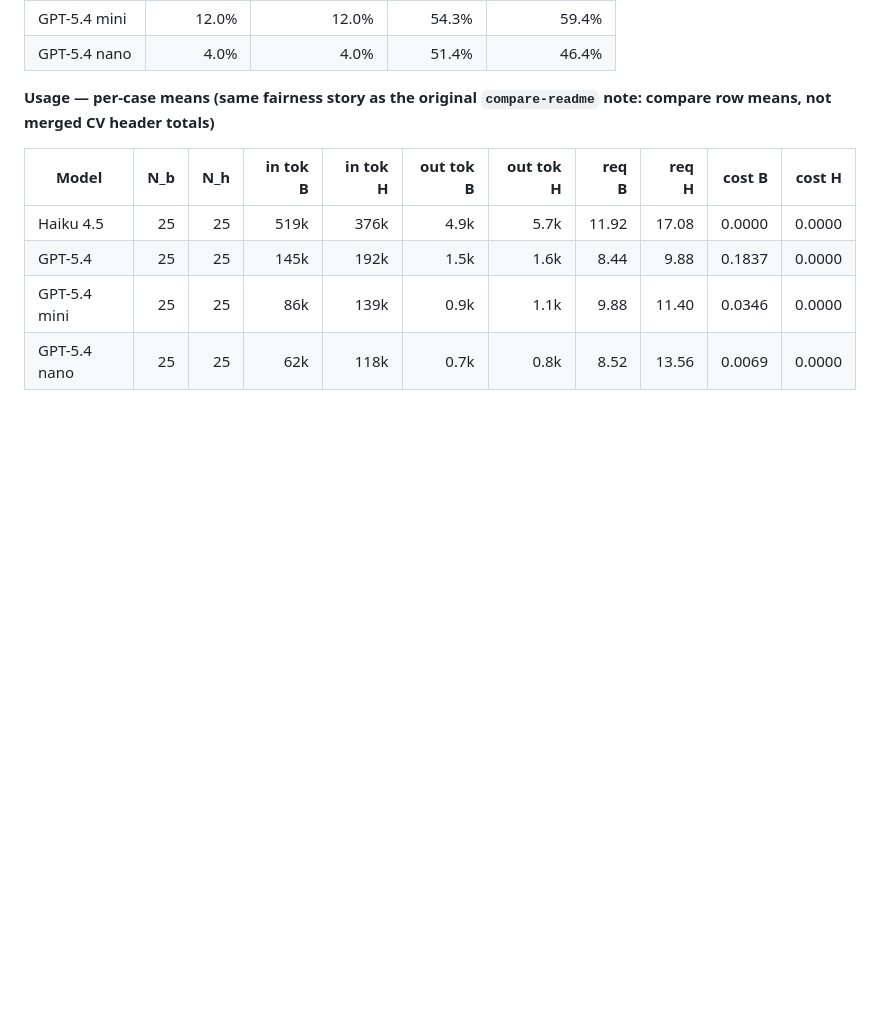
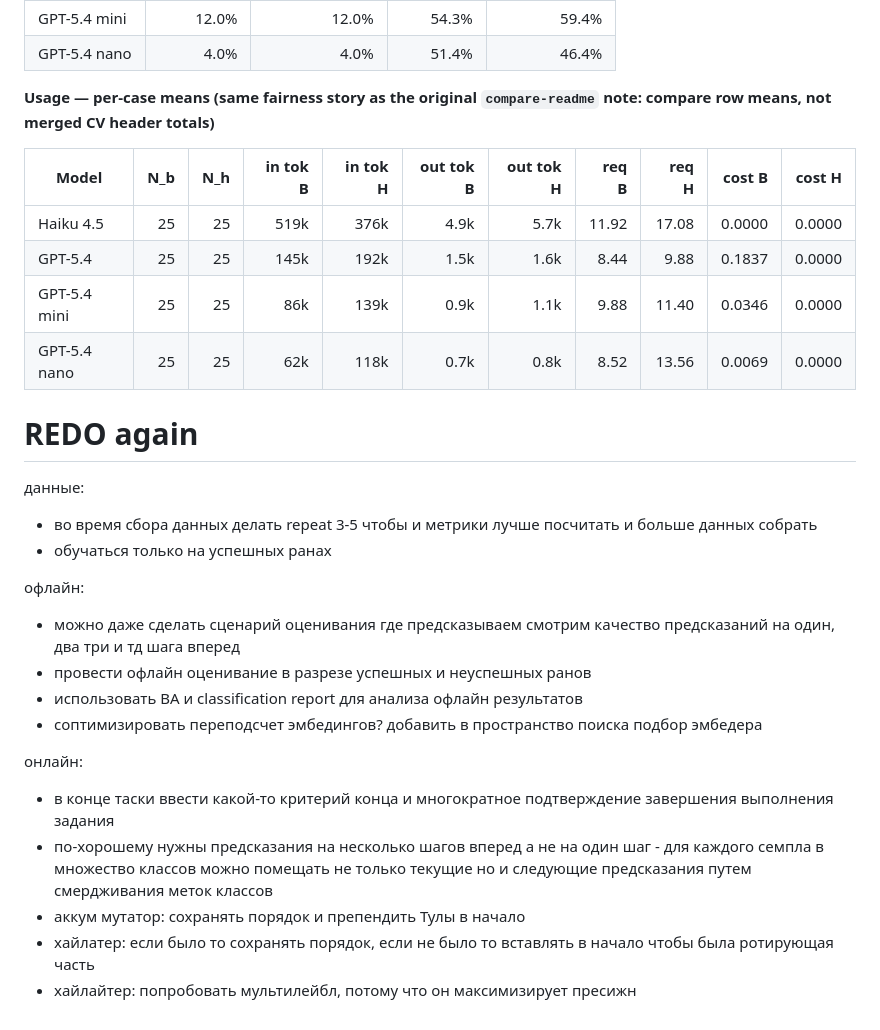
Before and after one commit to Darinochka/AutoIntent-experiments, a Markdown page: experiments/mcp-exps/README.md, the part around the change. Drawn GitHub-style; blank space fills up the shorter version.

Commit message:
add new plans

```diff
--- a/experiments/mcp-exps/README.md
+++ b/experiments/mcp-exps/README.md
@@ -443,3 +443,22 @@ qwen4k
 | GPT-5.4 | 25 | 25 | 145k | 192k | 1.5k | 1.6k | 8.44 | 9.88 | 0.1837 | 0.0000 |
 | GPT-5.4 mini | 25 | 25 | 86k | 139k | 0.9k | 1.1k | 9.88 | 11.40 | 0.0346 | 0.0000 |
 | GPT-5.4 nano | 25 | 25 | 62k | 118k | 0.7k | 0.8k | 8.52 | 13.56 | 0.0069 | 0.0000 |
+
+# REDO again
+
+данные:
+- во время сбора данных делать repeat 3-5 чтобы и метрики лучше посчитать и больше данных собрать
+- обучаться только на успешных ранах
+
+офлайн:
+- можно даже сделать сценарий оценивания где предсказываем смотрим качество предсказаний на один, два три и тд шага вперед
+- провести офлайн оценивание в разрезе успешных и неуспешных ранов
+- использовать BA и classification report для анализа офлайн результатов
+- соптимизировать переподсчет эмбедингов? добавить в пространство поиска подбор эмбедера
+
+онлайн:
+- в конце таски ввести какой-то критерий конца и многократное подтверждение завершения выполнения задания
+- по-хорошему нужны предсказания на несколько шагов вперед а не на один шаг - для каждого семпла в множество классов можно помещать не только текущие но и следующие предсказания путем смердживания меток классов
+- аккум мутатор: сохранять порядок и препендить Тулы в начало
+- хайлатер: если было то сохранять порядок, если не было то вставлять в начало чтобы была ротирующая часть
+- хайлайтер: попробовать мультилейбл, потому что он максимизирует пресижн
```
